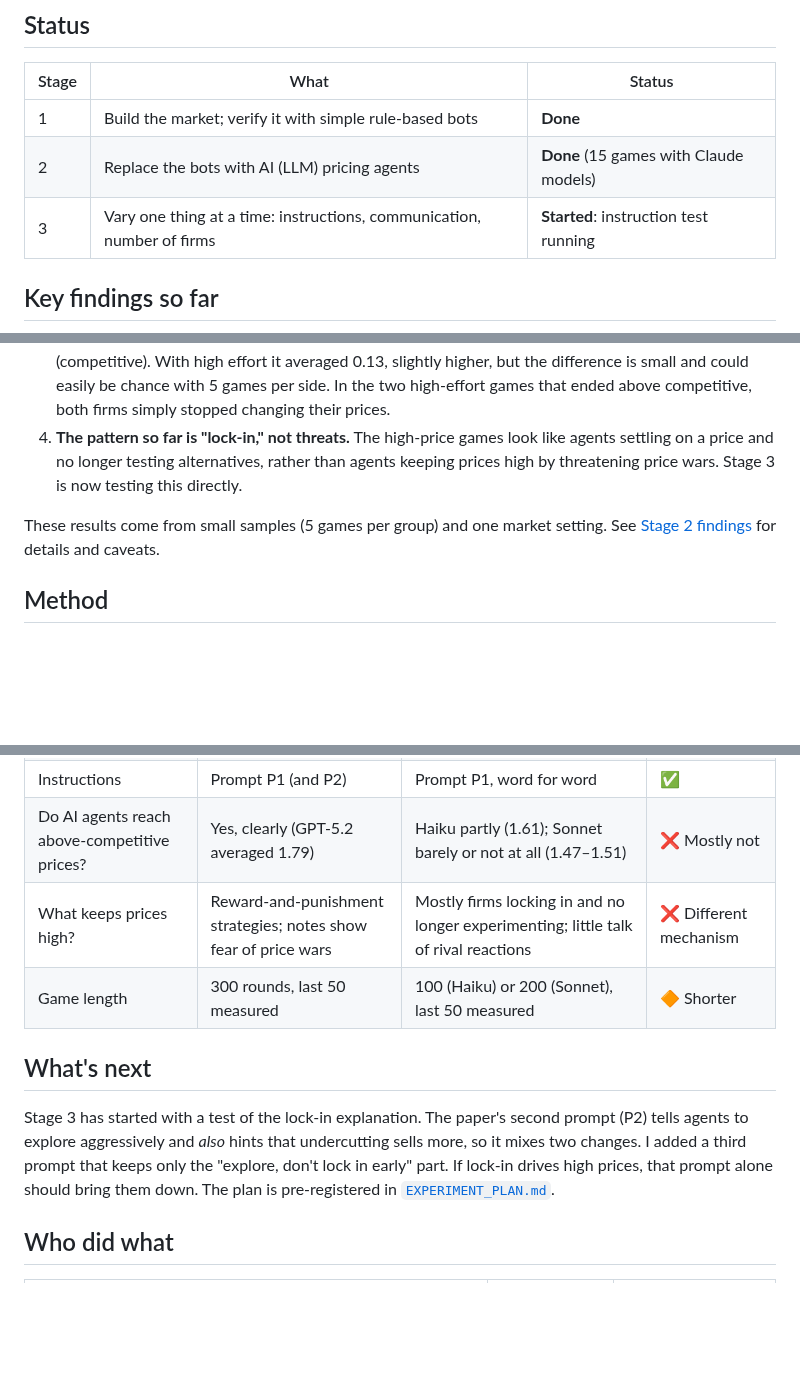
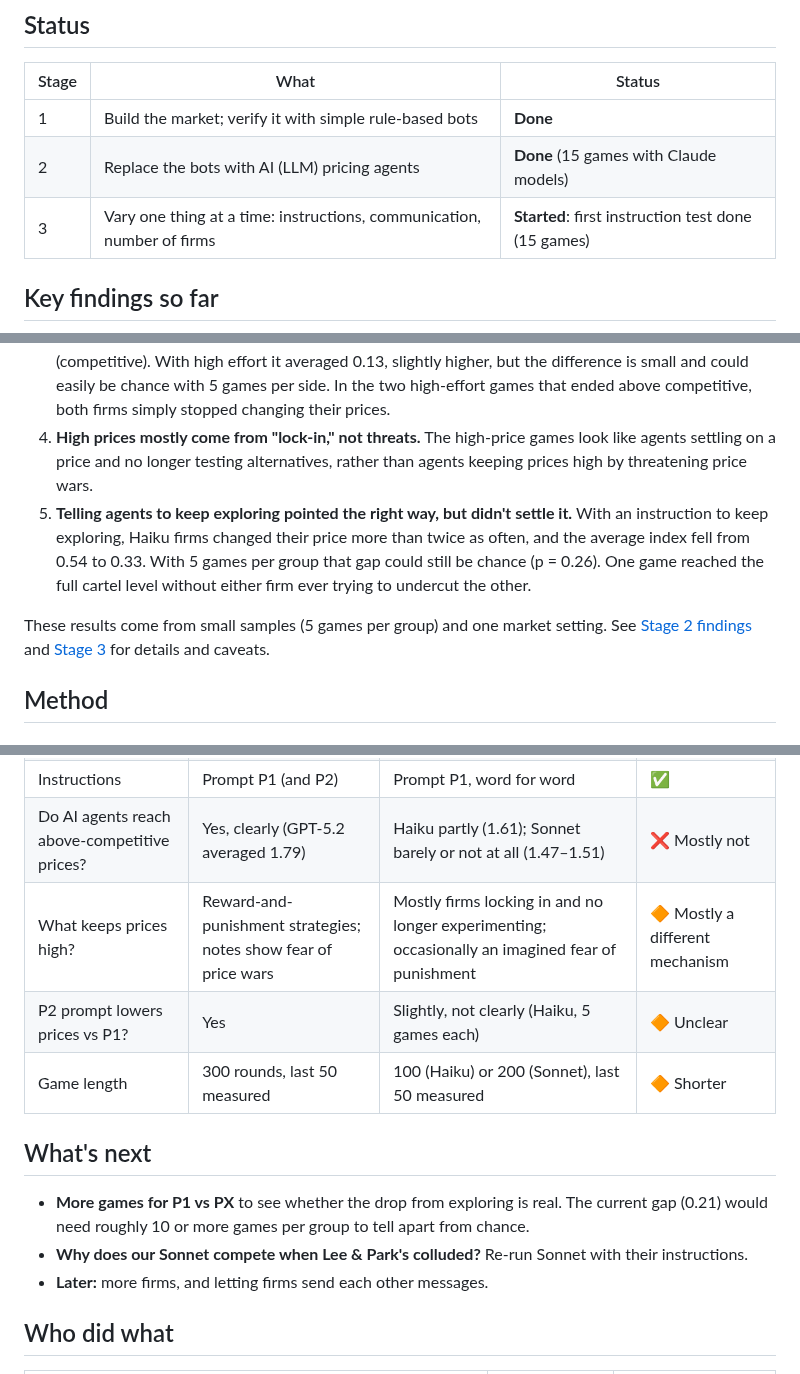
Before and after one commit to 1JavenChen/letting-claude-cook, a Markdown page: pricing-collusion/README.md, 3 parts joined by grey strips. Rendered like a GitHub page; blank space fills up the shorter version.

```diff
--- a/pricing-collusion/README.md
+++ b/pricing-collusion/README.md
@@ -56,7 +56,7 @@ whether they can communicate, and on how many firms compete.
 |---|---|---|
 | 1 | Build the market; verify it with simple rule-based bots | **Done** |
 | 2 | Replace the bots with AI (LLM) pricing agents | **Done** (15 games with Claude models) |
-| 3 | Vary one thing at a time: instructions, communication, number of firms | **Started**: instruction test running |
+| 3 | Vary one thing at a time: instructions, communication, number of firms | **Started**: first instruction test done (15 games) |
 
 ## Key findings so far
 
@@ -80,14 +80,20 @@ if the firms fight a price war). Each dot is one game, measured over its last
    0.13, slightly higher, but the difference is small and could easily be
    chance with 5 games per side. In the two high-effort games that ended above
    competitive, both firms simply stopped changing their prices.
-4. **The pattern so far is "lock-in," not threats.** The high-price games look
-   like agents settling on a price and no longer testing alternatives, rather
-   than agents keeping prices high by threatening price wars. Stage 3 is now
-   testing this directly.
+4. **High prices mostly come from "lock-in," not threats.** The high-price
+   games look like agents settling on a price and no longer testing
+   alternatives, rather than agents keeping prices high by threatening price
+   wars.
+5. **Telling agents to keep exploring pointed the right way, but didn't
+   settle it.** With an instruction to keep exploring, Haiku firms changed
+   their price more than twice as often, and the average index fell from 0.54
+   to 0.33. With 5 games per group that gap could still be chance (p = 0.26).
+   One game reached the full cartel level without either firm ever trying to
+   undercut the other.
 
 These results come from small samples (5 games per group) and one market
-setting. See [Stage 2 findings](#stage-2-findings-ai-agents) for details and
-caveats.
+setting. See [Stage 2 findings](#stage-2-findings-ai-agents) and
+[Stage 3](#stage-3-does-exploring-lower-prices) for details and caveats.
 
 ## Method
 
@@ -283,17 +333,18 @@ All numbers below average the last 50 rounds of each game. Competitive
 | AI agents | GPT-4 (and GPT-5.2 in an appendix) | Claude Haiku 4.5, Claude Sonnet 5.5 | different models |
 | Instructions | Prompt P1 (and P2) | Prompt P1, word for word | ✅ |
 | Do AI agents reach above-competitive prices? | Yes, clearly (GPT-5.2 averaged 1.79) | Haiku partly (1.61); Sonnet barely or not at all (1.47–1.51) | ❌ Mostly not |
-| What keeps prices high? | Reward-and-punishment strategies; notes show fear of price wars | Mostly firms locking in and no longer experimenting; little talk of rival reactions | ❌ Different mechanism |
+| What keeps prices high? | Reward-and-punishment strategies; notes show fear of price wars | Mostly firms locking in and no longer experimenting; occasionally an imagined fear of punishment | 🔶 Mostly a different mechanism |
+| P2 prompt lowers prices vs P1? | Yes | Slightly, not clearly (Haiku, 5 games each) | 🔶 Unclear |
 | Game length | 300 rounds, last 50 measured | 100 (Haiku) or 200 (Sonnet), last 50 measured | 🔶 Shorter |
 
 ## What's next
 
-Stage 3 has started with a test of the lock-in explanation. The paper's
-second prompt (P2) tells agents to explore aggressively and *also* hints that
-undercutting sells more, so it mixes two changes. I added a third prompt that
-keeps only the "explore, don't lock in early" part. If lock-in drives high
-prices, that prompt alone should bring them down. The plan is pre-registered
-in [`EXPERIMENT_PLAN.md`](EXPERIMENT_PLAN.md).
+- **More games for P1 vs PX** to see whether the drop from exploring is
+  real. The current gap (0.21) would need roughly 10 or more games per group
+  to tell apart from chance.
+- **Why does our Sonnet compete when Lee & Park's colluded?** Re-run Sonnet
+  with their instructions.
+- **Later:** more firms, and letting firms send each other messages.
 
 ## Who did what
 
```
Also changed, not shown: other parts of pricing-collusion/README.md (+44 -0 lines), CLAUDE.md (+9 -0 lines), pricing-collusion/EXPERIMENT_PLAN.md (+22 -0 lines), pricing-collusion/results/llm/exp2_prompts.png (added), 7 other files.
